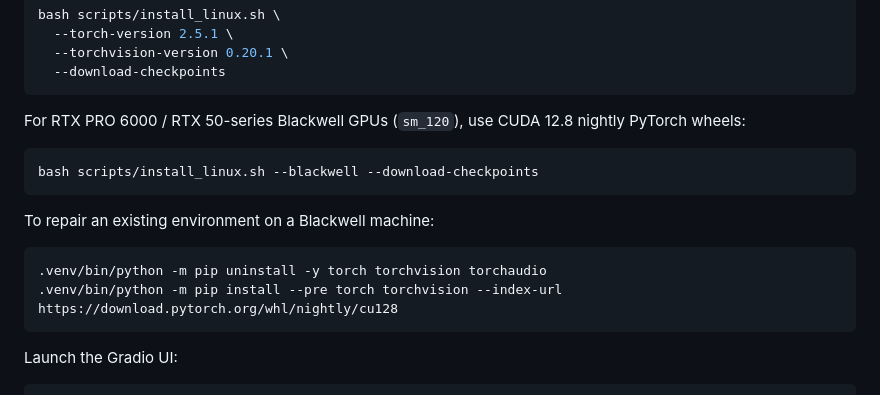
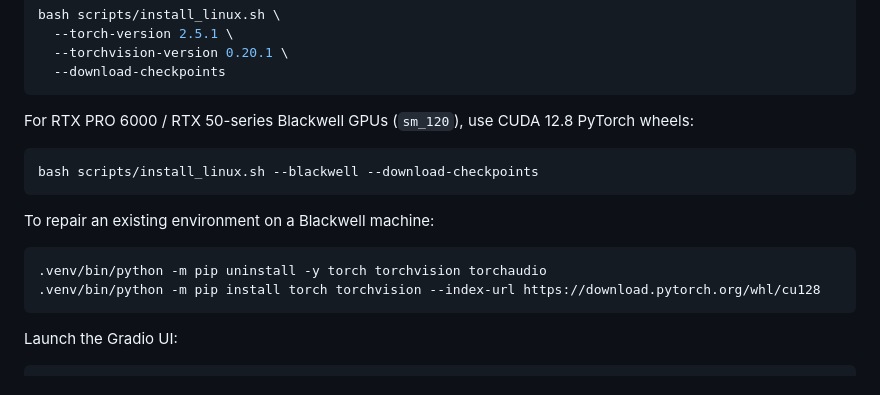
Before and after one commit to Atopona/SwiftVR-UI, a Markdown page: README.md, the part around the change. Drawn GitHub-style.

````diff
--- a/README.md
+++ b/README.md
@@ -74,7 +74,7 @@ bash scripts/install_linux.sh \
 ```
 
 For RTX PRO 6000 / RTX 50-series Blackwell GPUs (`sm_120`), use CUDA 12.8
-nightly PyTorch wheels:
+PyTorch wheels:
 
 ```bash
 bash scripts/install_linux.sh --blackwell --download-checkpoints
@@ -84,7 +84,7 @@ To repair an existing environment on a Blackwell machine:
 
 ```bash
 .venv/bin/python -m pip uninstall -y torch torchvision torchaudio
-.venv/bin/python -m pip install --pre torch torchvision --index-url https://download.pytorch.org/whl/nightly/cu128
+.venv/bin/python -m pip install torch torchvision --index-url https://download.pytorch.org/whl/cu128
 ```
 
 Launch the Gradio UI:
````
